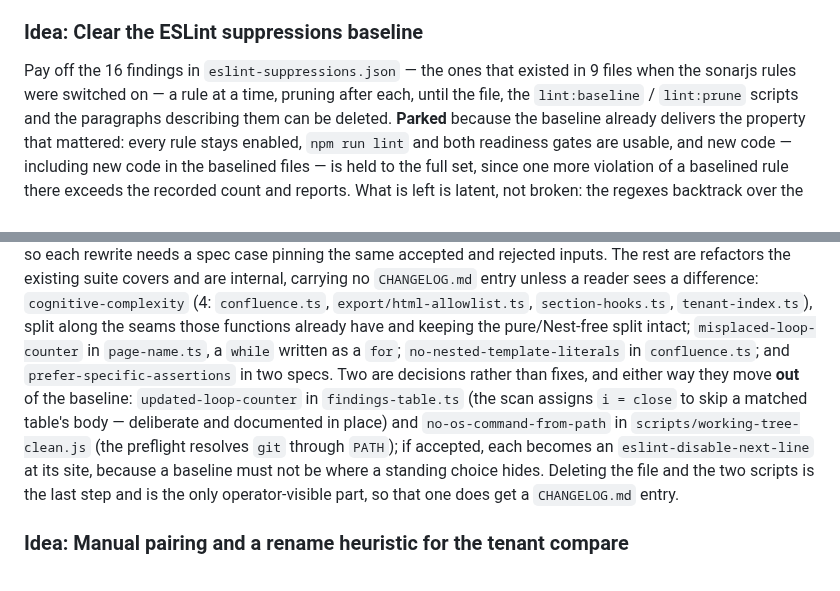
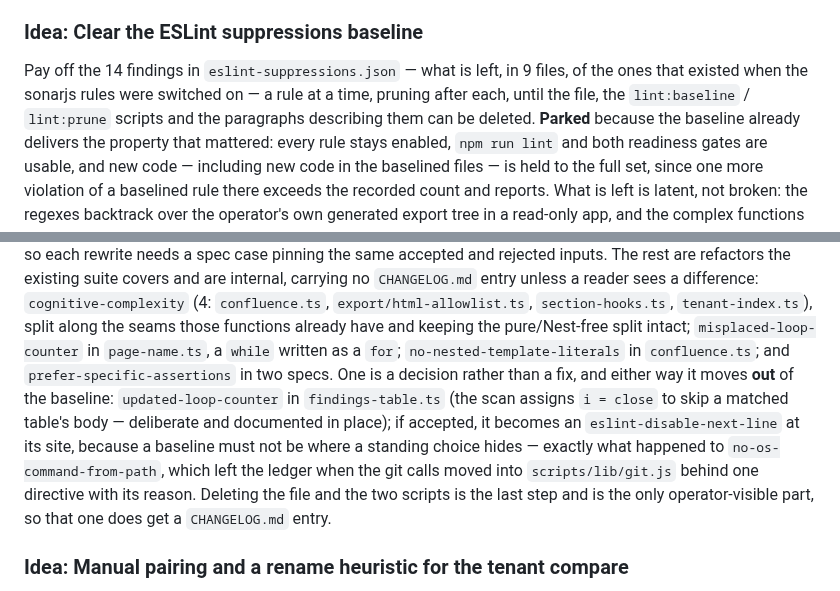
Before and after one commit to Schumann-IT/azure-resource-downloader, a Markdown page: web/NEXT-ITERATIONS.md, 2 parts joined by grey strips. Rendered like a GitHub page.

```diff
--- a/web/NEXT-ITERATIONS.md
+++ b/web/NEXT-ITERATIONS.md
@@ -440,8 +440,8 @@ route may mutate anything under the docs root, however the client is built.
 
 ### Idea: Clear the ESLint suppressions baseline
 
-Pay off the 16 findings in `eslint-suppressions.json` — the ones that existed in 9 files when the sonarjs rules
-were switched on — a rule at a time, pruning after each, until the file, the `lint:baseline` / `lint:prune`
+Pay off the 14 findings in `eslint-suppressions.json` — what is left, in 9 files, of the ones that existed
+when the sonarjs rules were switched on — a rule at a time, pruning after each, until the file, the `lint:baseline` / `lint:prune`
 scripts and the paragraphs describing them can be deleted. **Parked** because the baseline already delivers the
 property that mattered: every rule stays enabled, `npm run lint` and both readiness gates are usable, and new
 code — including new code in the baselined files — is held to the full set, since one more violation of a
@@ -462,11 +462,12 @@ are refactors the existing suite covers and are internal, carrying no `CHANGELOG
 a difference: `cognitive-complexity` (4: `confluence.ts`, `export/html-allowlist.ts`, `section-hooks.ts`,
 `tenant-index.ts`), split along the seams those functions already have and keeping the pure/Nest-free split
 intact; `misplaced-loop-counter` in `page-name.ts`, a `while` written as a `for`; `no-nested-template-literals`
-in `confluence.ts`; and `prefer-specific-assertions` in two specs. Two are decisions rather than fixes, and
-either way they move **out** of the baseline: `updated-loop-counter` in `findings-table.ts` (the scan assigns
-`i = close` to skip a matched table's body — deliberate and documented in place) and `no-os-command-from-path`
-in `scripts/working-tree-clean.js` (the preflight resolves `git` through `PATH`); if accepted, each becomes an
-`eslint-disable-next-line` at its site, because a baseline must not be where a standing choice hides. Deleting
+in `confluence.ts`; and `prefer-specific-assertions` in two specs. One is a decision rather than a fix, and
+either way it moves **out** of the baseline: `updated-loop-counter` in `findings-table.ts` (the scan assigns
+`i = close` to skip a matched table's body — deliberate and documented in place); if accepted, it becomes an
+`eslint-disable-next-line` at its site, because a baseline must not be where a standing choice hides — exactly
+what happened to `no-os-command-from-path`, which left the ledger when the git calls moved into
+`scripts/lib/git.js` behind one directive with its reason. Deleting
 the file and the two scripts is the last step and is the only operator-visible part, so that one does get a
 `CHANGELOG.md` entry.
 
```
Also changed, not shown: web/README.md (+2 -2 lines).
